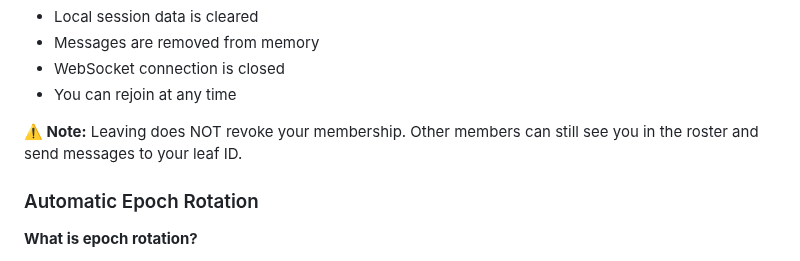
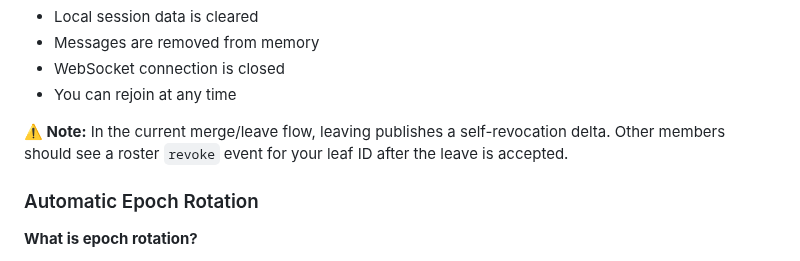
Before and after one commit to pwnsdx/cityg, a Markdown page: docs/gui-user-guide.md, the part around the change. GitHub-like rendering.

Commit message:
docs(gui): align leave behavior with self-revocation flow

```diff
--- a/docs/gui-user-guide.md
+++ b/docs/gui-user-guide.md
@@ -334,7 +334,7 @@ To leave the current room:
 - WebSocket connection is closed
 - You can rejoin at any time
 
-**⚠️ Note:** Leaving does NOT revoke your membership. Other members can still see you in the roster and send messages to your leaf ID.
+**⚠️ Note:** In the current merge/leave flow, leaving publishes a self-revocation delta. Other members should see a roster `revoke` event for your leaf ID after the leave is accepted.
 
 ### Automatic Epoch Rotation
 
```
